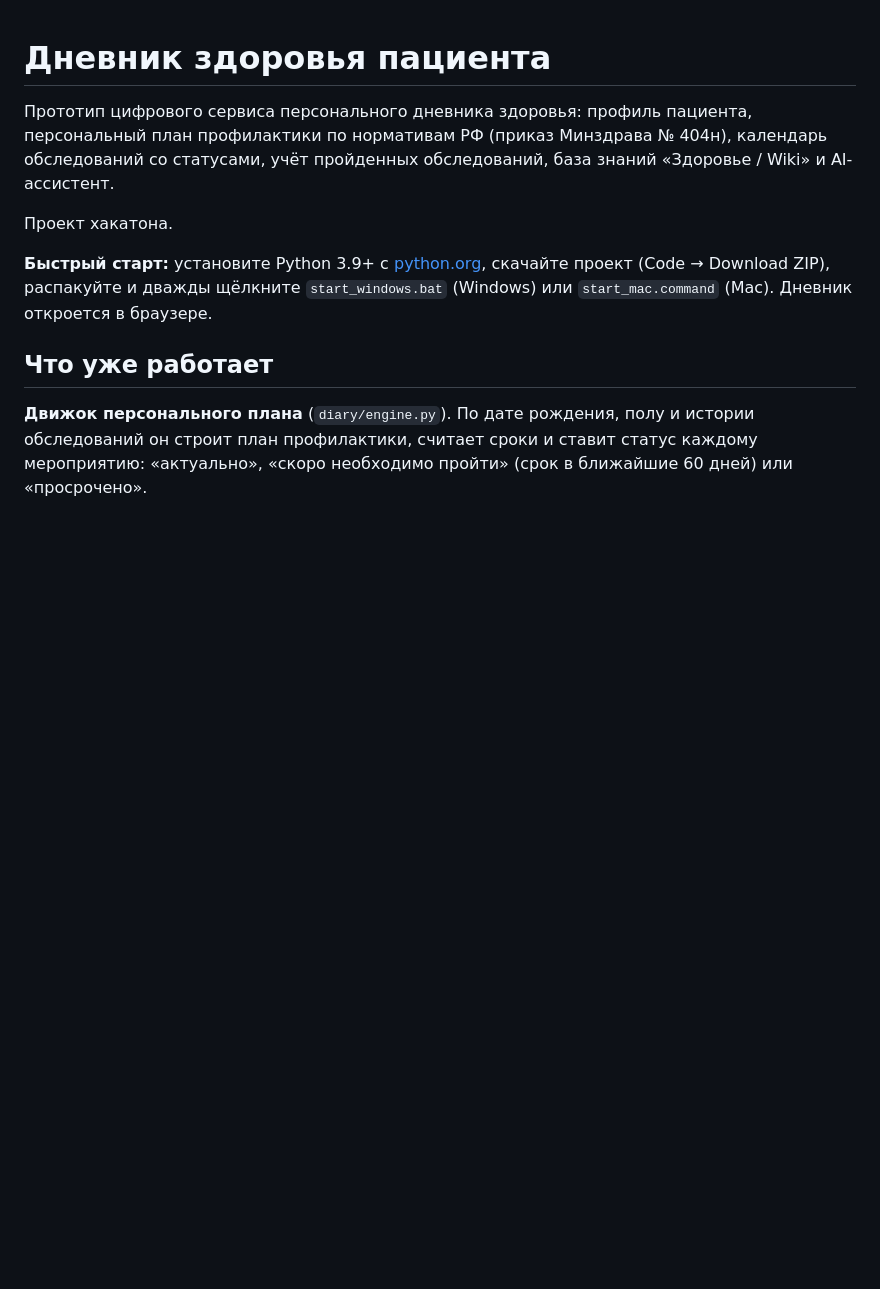
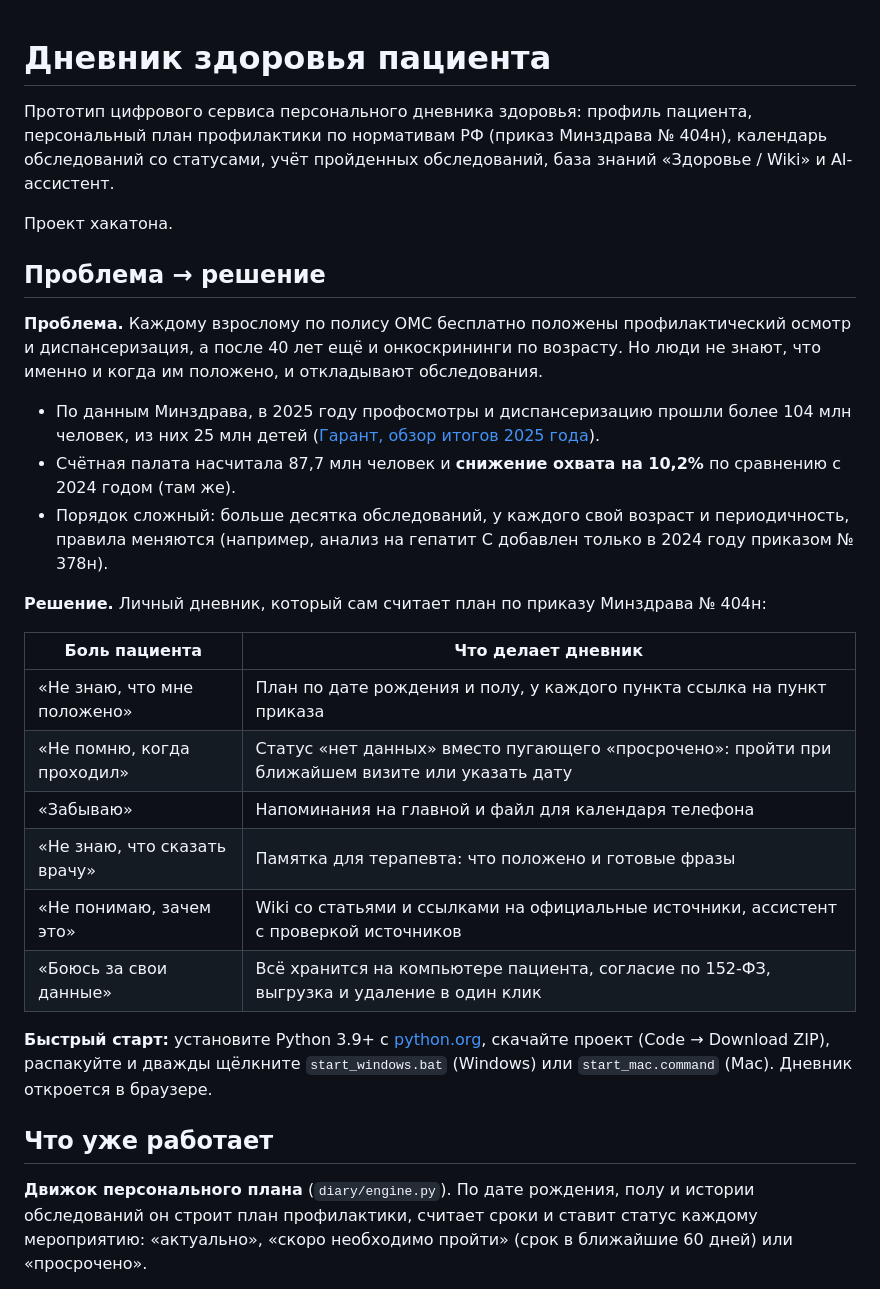
Before and after one commit to uhudaverdiev-del/Patient_diary, a Markdown page: README.md, the part around one of its changes. Drawn GitHub-style; blank space fills up the shorter version.

Commit message:
README: «Проблема → решение» и схема устройства
Co-Authored-By: Claude Opus 5.5 <noreply@anthropic.com>
Claude-Session: https://claude.ai/code/session_01JKZw5up7sR3xUXZgkEdW5S

```diff
--- a/README.md
+++ b/README.md
@@ -3,6 +3,25 @@
 Прототип цифрового сервиса персонального дневника здоровья: профиль пациента, персональный план профилактики по нормативам РФ (приказ Минздрава № 404н), календарь обследований со статусами, учёт пройденных обследований, база знаний «Здоровье / Wiki» и AI-ассистент.
 
 Проект хакатона.
+
+## Проблема → решение
+
+**Проблема.** Каждому взрослому по полису ОМС бесплатно положены профилактический осмотр и диспансеризация, а после 40 лет ещё и онкоскрининги по возрасту. Но люди не знают, что именно и когда им положено, и откладывают обследования.
+
+- По данным Минздрава, в 2025 году профосмотры и диспансеризацию прошли более 104 млн человек, из них 25 млн детей ([Гарант, обзор итогов 2025 года](https://www.garant.ru/article/2084653/)).
+- Счётная палата насчитала 87,7 млн человек и **снижение охвата на 10,2%** по сравнению с 2024 годом (там же).
+- Порядок сложный: больше десятка обследований, у каждого свой возраст и периодичность, правила меняются (например, анализ на гепатит C добавлен только в 2024 году приказом № 378н).
+
+**Решение.** Личный дневник, который сам считает план по приказу Минздрава № 404н:
+
+| Боль пациента | Что делает дневник |
+| --- | --- |
+| «Не знаю, что мне положено» | План по дате рождения и полу, у каждого пункта ссылка на пункт приказа |
+| «Не помню, когда проходил» | Статус «нет данных» вместо пугающего «просрочено»: пройти при ближайшем визите или указать дату |
+| «Забываю» | Напоминания на главной и файл для календаря телефона |
+| «Не знаю, что сказать врачу» | Памятка для терапевта: что положено и готовые фразы |
+| «Не понимаю, зачем это» | Wiki со статьями и ссылками на официальные источники, ассистент с проверкой источников |
+| «Боюсь за свои данные» | Всё хранится на компьютере пациента, согласие по 152-ФЗ, выгрузка и удаление в один клик |
 
 **Быстрый старт:** установите Python 3.9+ с [python.org](https://www.python.org/downloads/), скачайте проект (Code → Download ZIP), распакуйте и дважды щёлкните `start_windows.bat` (Windows) или `start_mac.command` (Mac). Дневник откроется в браузере.
 
```
Also changed, not shown: other parts of README.md (+18 -0 lines).
